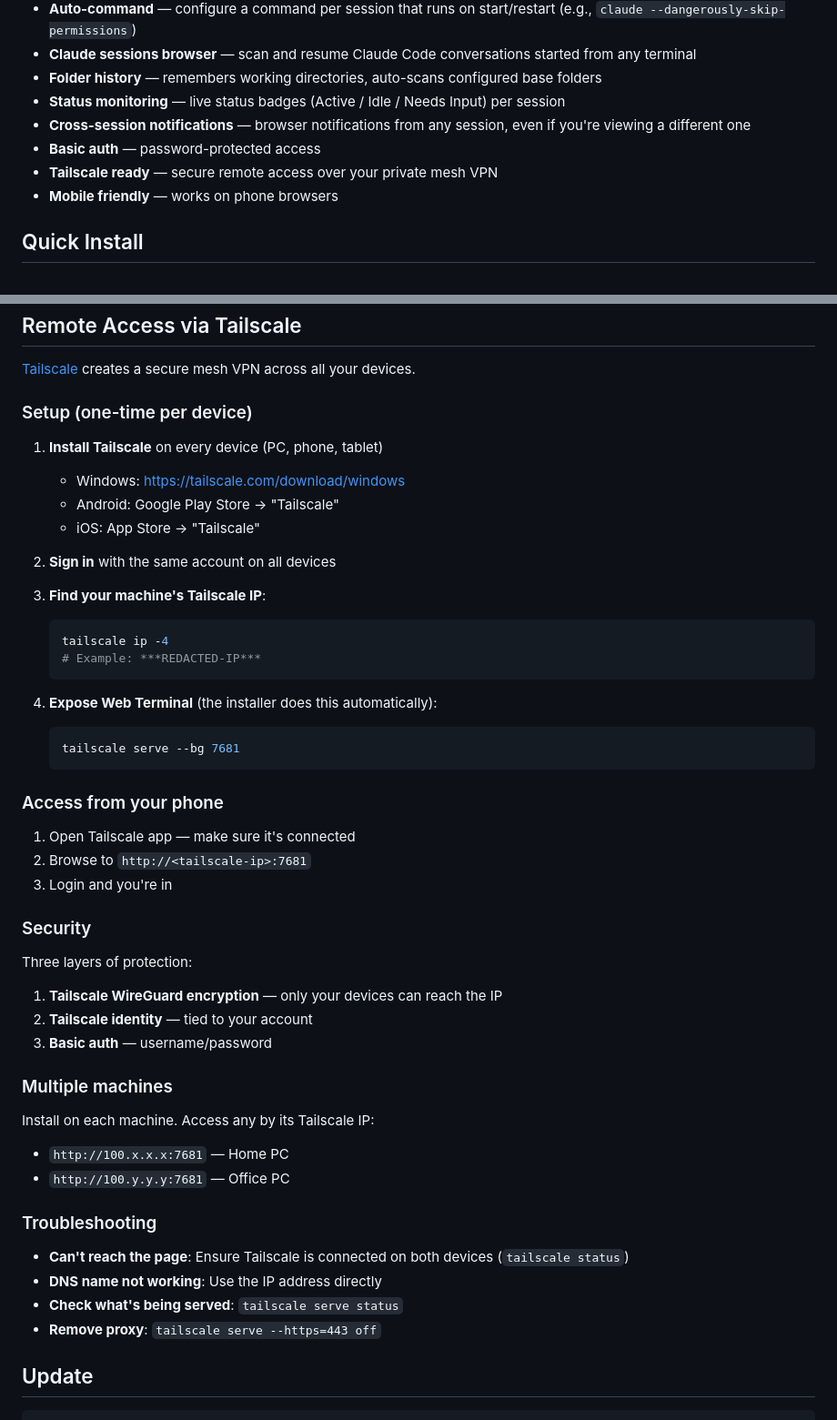
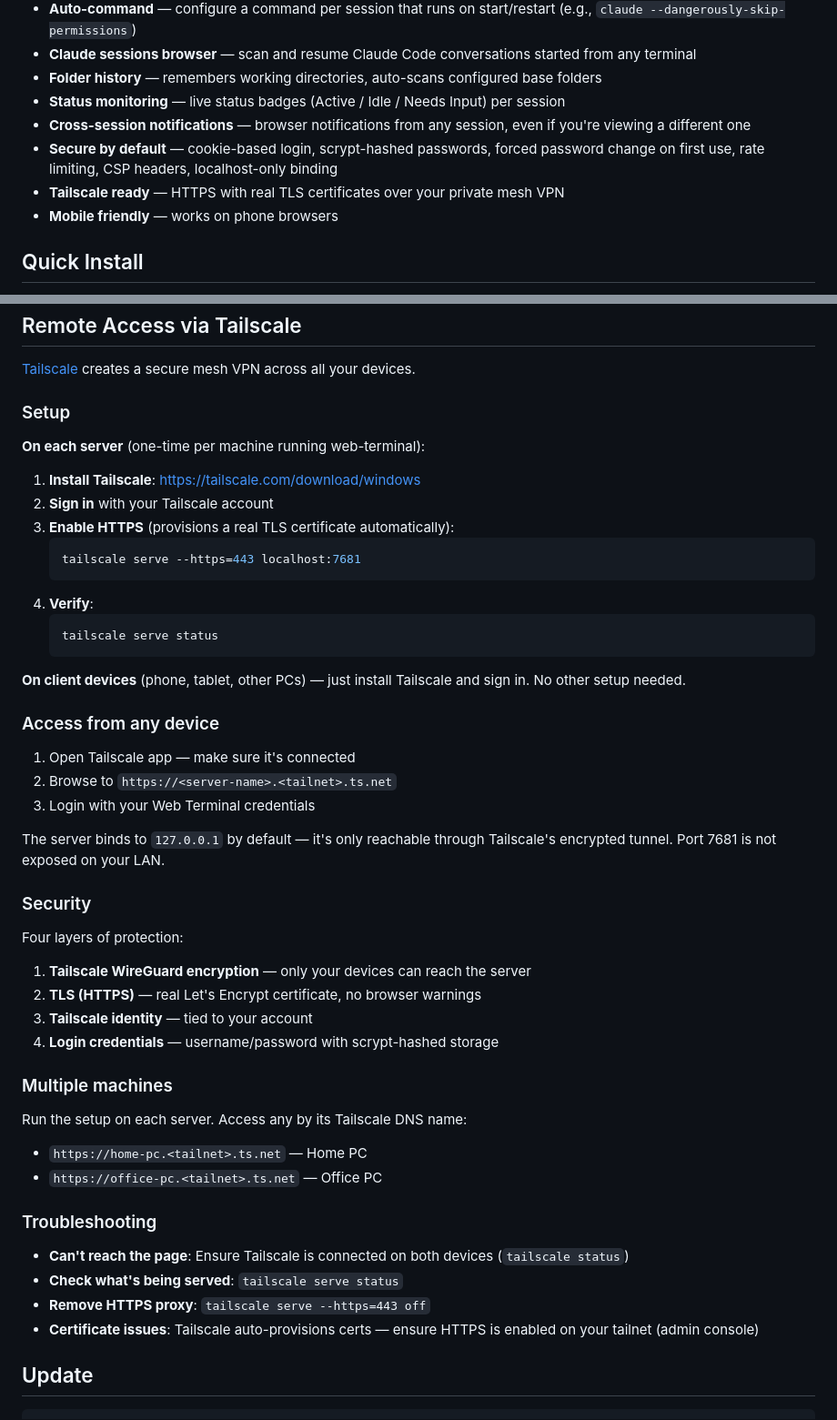
Before and after one commit to Adiel-Sharabi/web-terminal, a Markdown page: README.md, 2 parts joined by grey strips. Shown at 91% size. Drawn GitHub-style.

Commit message:
Update README: Tailscale HTTPS setup, new security features
- Rewrite Tailscale section: HTTPS with real TLS certs, per-server setup
- Update feature list: cookie auth, scrypt hashing, rate limiting, CSP headers
- Clarify server vs client setup (only servers need tailscale serve)

Co-Authored-By: Claude Opus 4.6 (1M context) <noreply@anthropic.com>

````diff
--- a/README.md
+++ b/README.md
@@ -12,8 +12,8 @@ Browser-based terminal for Windows. Monitor and control CLI sessions (including
 - **Folder history** — remembers working directories, auto-scans configured base folders
 - **Status monitoring** — live status badges (Active / Idle / Needs Input) per session
 - **Cross-session notifications** — browser notifications from any session, even if you're viewing a different one
-- **Basic auth** — password-protected access
-- **Tailscale ready** — secure remote access over your private mesh VPN
+- **Secure by default** — cookie-based login, scrypt-hashed passwords, forced password change on first use, rate limiting, CSP headers, localhost-only binding
+- **Tailscale ready** — HTTPS with real TLS certificates over your private mesh VPN
 - **Mobile friendly** — works on phone browsers
 
 ## Quick Install
@@ -133,51 +133,51 @@ Examples:
 
 [Tailscale](https://tailscale.com/download) creates a secure mesh VPN across all your devices.
 
-### Setup (one-time per device)
+### Setup
 
-1. **Install Tailscale** on every device (PC, phone, tablet)
-   - Windows: https://tailscale.com/download/windows
-   - Android: Google Play Store -> "Tailscale"
-   - iOS: App Store -> "Tailscale"
+**On each server** (one-time per machine running web-terminal):
 
-2. **Sign in** with the same account on all devices
-
-3. **Find your machine's Tailscale IP**:
+1. **Install Tailscale**: https://tailscale.com/download/windows
+2. **Sign in** with your Tailscale account
+3. **Enable HTTPS** (provisions a real TLS certificate automatically):
    ```powershell
-   tailscale ip -4
-   # Example: ***REDACTED-IP***
+   tailscale serve --https=443 localhost:7681
+   ```
+4. **Verify**:
+   ```powershell
+   tailscale serve status
    ```
 
-4. **Expose Web Terminal** (the installer does this automatically):
-   ```powershell
-   tailscale serve --bg 7681
-   ```
+**On client devices** (phone, tablet, other PCs) — just install Tailscale and sign in. No other setup needed.
 
-### Access from your phone
+### Access from any device
 
 1. Open Tailscale app — make sure it's connected
-2. Browse to `http://<tailscale-ip>:7681`
-3. Login and you're in
+2. Browse to `https://<server-name>.<tailnet>.ts.net`
+3. Login with your Web Terminal credentials
+
+The server binds to `127.0.0.1` by default — it's only reachable through Tailscale's encrypted tunnel. Port 7681 is not exposed on your LAN.
 
 ### Security
 
-Three layers of protection:
-1. **Tailscale WireGuard encryption** — only your devices can reach the IP
-2. **Tailscale identity** — tied to your account
-3. **Basic auth** — username/password
+Four layers of protection:
+1. **Tailscale WireGuard encryption** — only your devices can reach the server
+2. **TLS (HTTPS)** — real Let's Encrypt certificate, no browser warnings
+3. **Tailscale identity** — tied to your account
+4. **Login credentials** — username/password with scrypt-hashed storage
 
 ### Multiple machines
 
-Install on each machine. Access any by its Tailscale IP:
-- `http://100.x.x.x:7681` — Home PC
-- `http://100.y.y.y:7681` — Office PC
+Run the setup on each server. Access any by its Tailscale DNS name:
+- `https://home-pc.<tailnet>.ts.net` — Home PC
+- `https://office-pc.<tailnet>.ts.net` — Office PC
 
 ### Troubleshooting
 
 - **Can't reach the page**: Ensure Tailscale is connected on both devices (`tailscale status`)
-- **DNS name not working**: Use the IP address directly
 - **Check what's being served**: `tailscale serve status`
-- **Remove proxy**: `tailscale serve --https=443 off`
+- **Remove HTTPS proxy**: `tailscale serve --https=443 off`
+- **Certificate issues**: Tailscale auto-provisions certs — ensure HTTPS is enabled on your tailnet (admin console)
 
 ## Update
 
````
